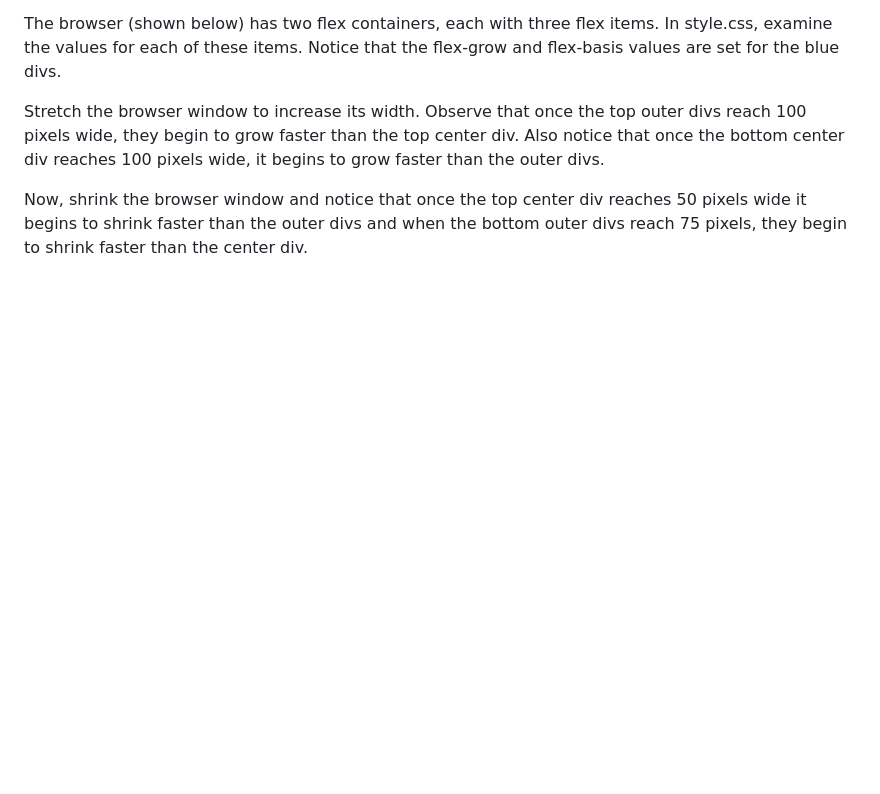
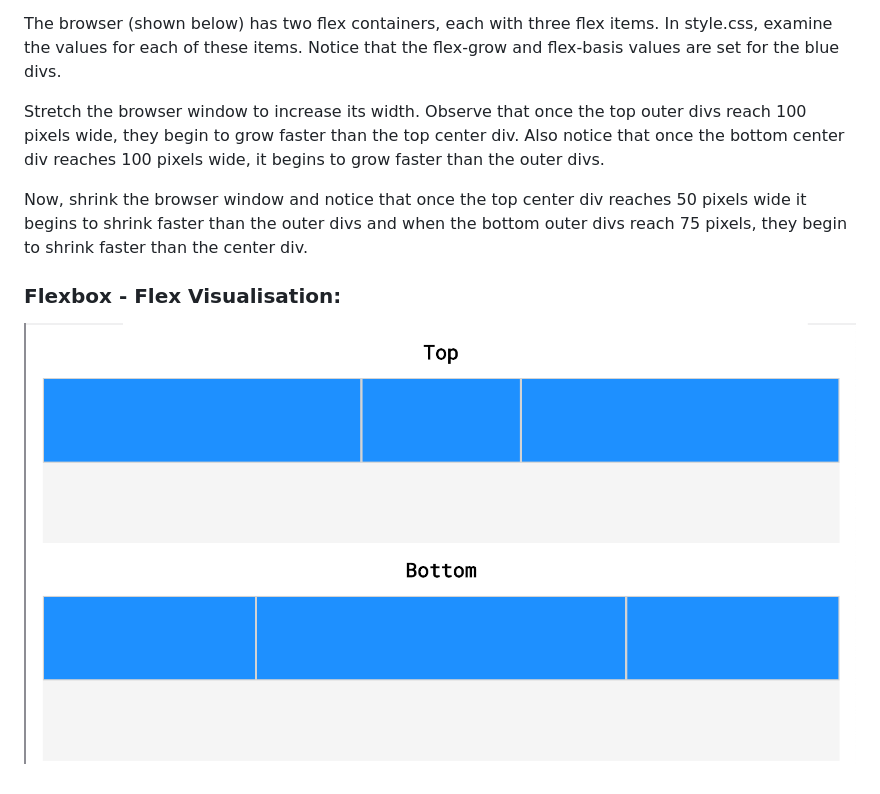
Before and after one commit to AbuBakr-S/codecademy-exercises, a Markdown page: 4_Getting_More_Advanced_with_Design/review.md, the part around the change. GitHub-like rendering; pictures changed too: resources/images/flexbox-flex.png (added); blank space fills up the shorter version.

Commit message:
Adding image for Flex

```diff
--- a/4_Getting_More_Advanced_with_Design/review.md
+++ b/4_Getting_More_Advanced_with_Design/review.md
@@ -875,3 +875,6 @@ The browser (shown below) has two flex containers, each with three flex items. I
 Stretch the browser window to increase its width. Observe that once the top outer divs reach 100 pixels wide, they begin to grow faster than the top center div. Also notice that once the bottom center div reaches 100 pixels wide, it begins to grow faster than the outer divs.
 
 Now, shrink the browser window and notice that once the top center div reaches 50 pixels wide it begins to shrink faster than the outer divs and when the bottom outer divs reach 75 pixels, they begin to shrink faster than the center div.
+
+### Flexbox - Flex Visualisation:
+![alt text](../resources/images/flexbox-flex.png "Different Arrangements")
```
Also changed, not shown: 1 other file.
